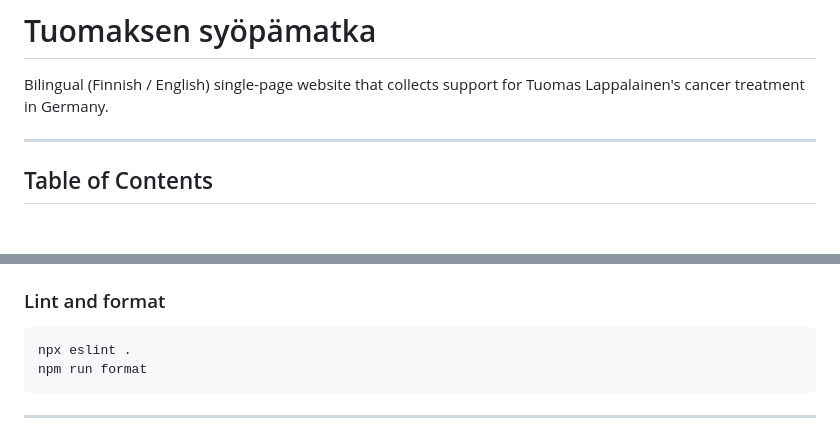
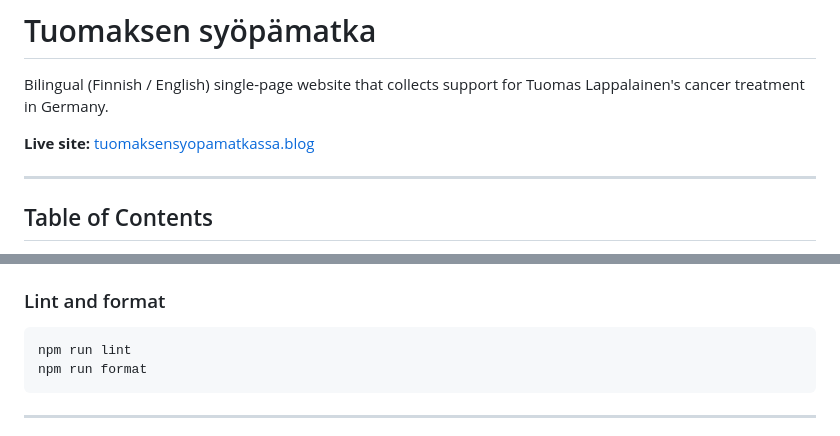
Before and after one commit to tomistaven/cancer-fundraiser-page, a Markdown page: README.md, 2 parts joined by grey strips. GitHub-like rendering; blank space fills up the shorter version.

Commit message:
docs(readme): add live site link
- README.md: add live site link under the intro
- README.md: use npm run lint in the lint section

````diff
--- a/README.md
+++ b/README.md
@@ -1,6 +1,8 @@
 # Tuomaksen syöpämatka
 
 Bilingual (Finnish / English) single-page website that collects support for Tuomas Lappalainen's cancer treatment in Germany.
+
+**Live site:** [tuomaksensyopamatkassa.blog](https://tuomaksensyopamatkassa.blog)
 
 ---
 
@@ -120,7 +122,7 @@ The page is at `http://localhost:5000`. The copy buttons need a secure context,
 ### Lint and format
 
 ```bash
-npx eslint .
+npm run lint
 npm run format
 ```
 
````
